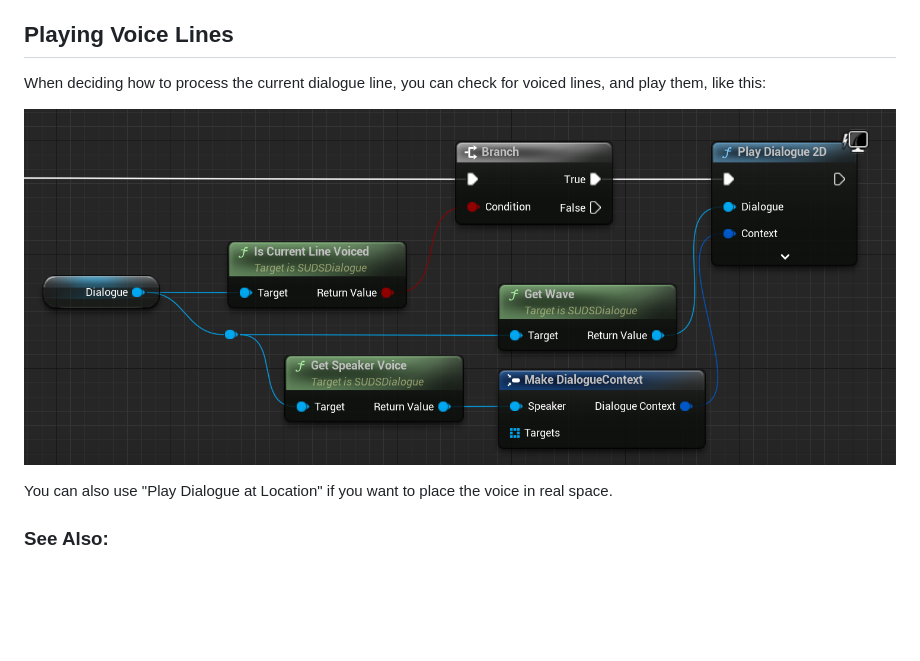
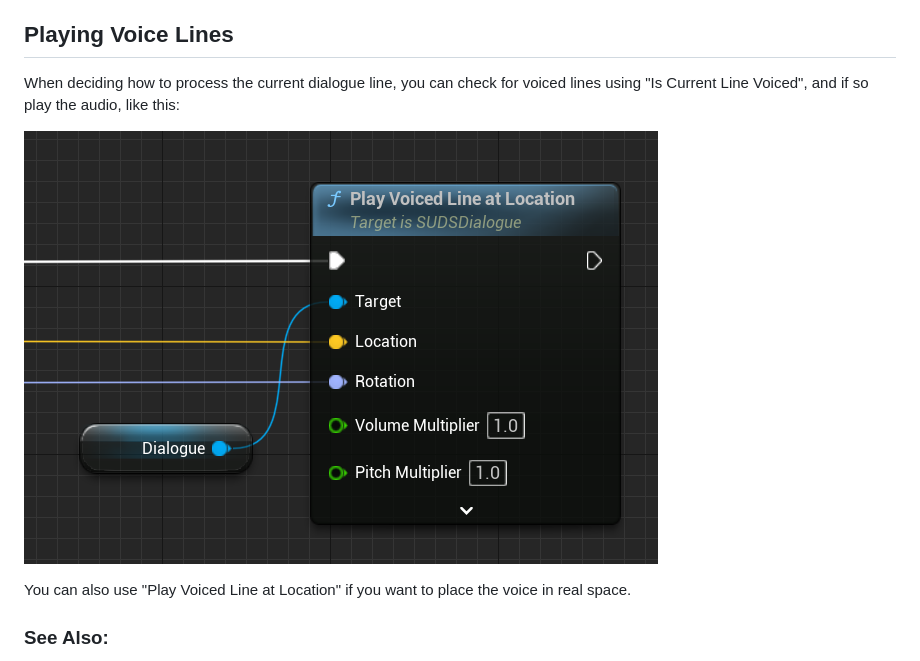
Before and after one commit to sinbad/SUDS, a Markdown page: docs/VoicedDialogue.md, the part around the change. Drawn GitHub-style; pictures changed too: docs/img/BPPlayDialogue.png; blank space fills up the shorter version.

Commit message:
Add helpers to play voiced lines, since UE is too fussy about target voices

```diff
--- a/docs/VoicedDialogue.md
+++ b/docs/VoicedDialogue.md
@@ -164,11 +164,11 @@ you should pick one or the other and use that through your localisation process.
 ## Playing Voice Lines
 
 When deciding how to process the current dialogue line, you can check for
-voiced lines, and play them, like this:
+voiced lines using "Is Current Line Voiced", and if so play the audio, like this:
 
 ![Play Dialogue](img/BPPlayDialogue.png)
 
-You can also use "Play Dialogue at Location" if you want to place the voice in
+You can also use "Play Voiced Line at Location" if you want to place the voice in
 real space.
 
 ### See Also:
```
Also changed, not shown: 2 other files.
